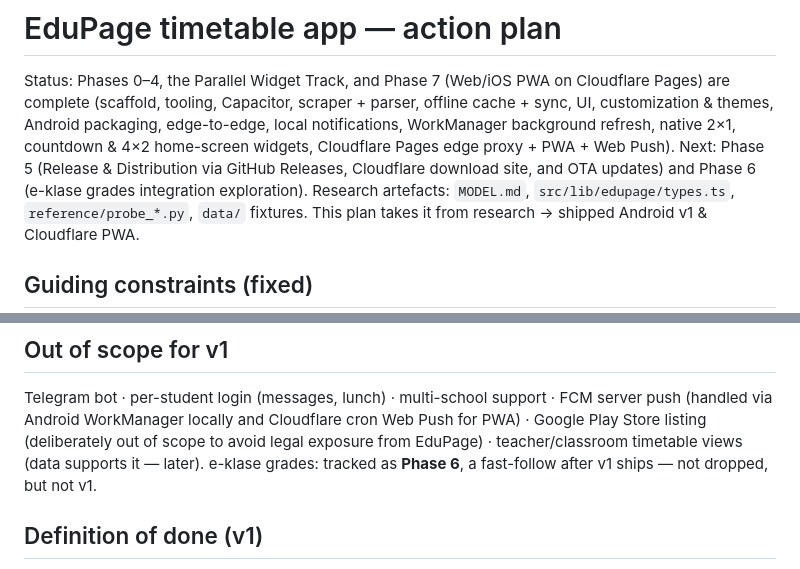
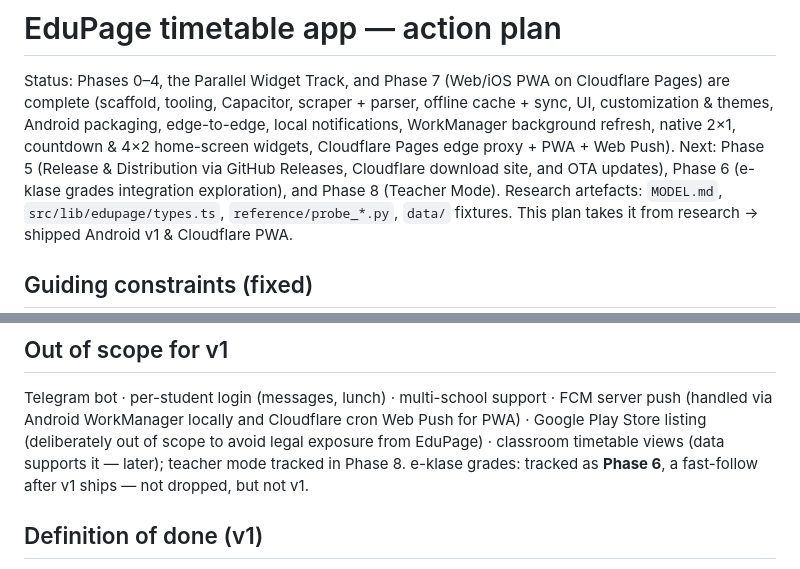
Before and after one commit to dmytropolizhai/stundio, a Markdown page: PLAN.md, 2 parts joined by grey strips. GitHub-like rendering.

```diff
--- a/PLAN.md
+++ b/PLAN.md
@@ -4,8 +4,8 @@ Status: Phases 0–4, the Parallel Widget Track, and Phase 7 (Web/iOS PWA on Clo
 are complete (scaffold, tooling, Capacitor, scraper + parser, offline cache + sync, UI, customization
 & themes, Android packaging, edge-to-edge, local notifications, WorkManager background refresh, native
 2×1, countdown & 4×2 home-screen widgets, Cloudflare Pages edge proxy + PWA + Web Push).
-Next: Phase 5 (Release & Distribution via GitHub Releases, Cloudflare download site, and OTA updates)
-and Phase 6 (e-klase grades integration exploration).
+Next: Phase 5 (Release & Distribution via GitHub Releases, Cloudflare download site, and OTA updates),
+Phase 6 (e-klase grades integration exploration), and Phase 8 (Teacher Mode).
 Research artefacts: `MODEL.md`, `src/lib/edupage/types.ts`, `reference/probe_*.py`, `data/` fixtures.
 This plan takes it from research → shipped Android v1 & Cloudflare PWA.
 
@@ -366,7 +404,7 @@ Capacitor has no App Widget API — native Kotlin and Java AppWidgetProviders we
 Telegram bot · per-student login (messages, lunch) · multi-school support ·
 FCM server push (handled via Android WorkManager locally and Cloudflare cron Web Push for PWA) ·
 Google Play Store listing (deliberately out of scope to avoid legal exposure from EduPage) ·
-teacher/classroom timetable views (data supports it — later).
+classroom timetable views (data supports it — later); teacher mode tracked in Phase 8.
 e-klase grades: tracked as **Phase 6**, a fast-follow after v1 ships — not dropped, but not v1.
 
 ## Definition of done (v1)
```
Also changed, not shown: other parts of PLAN.md (+38 -0 lines).
